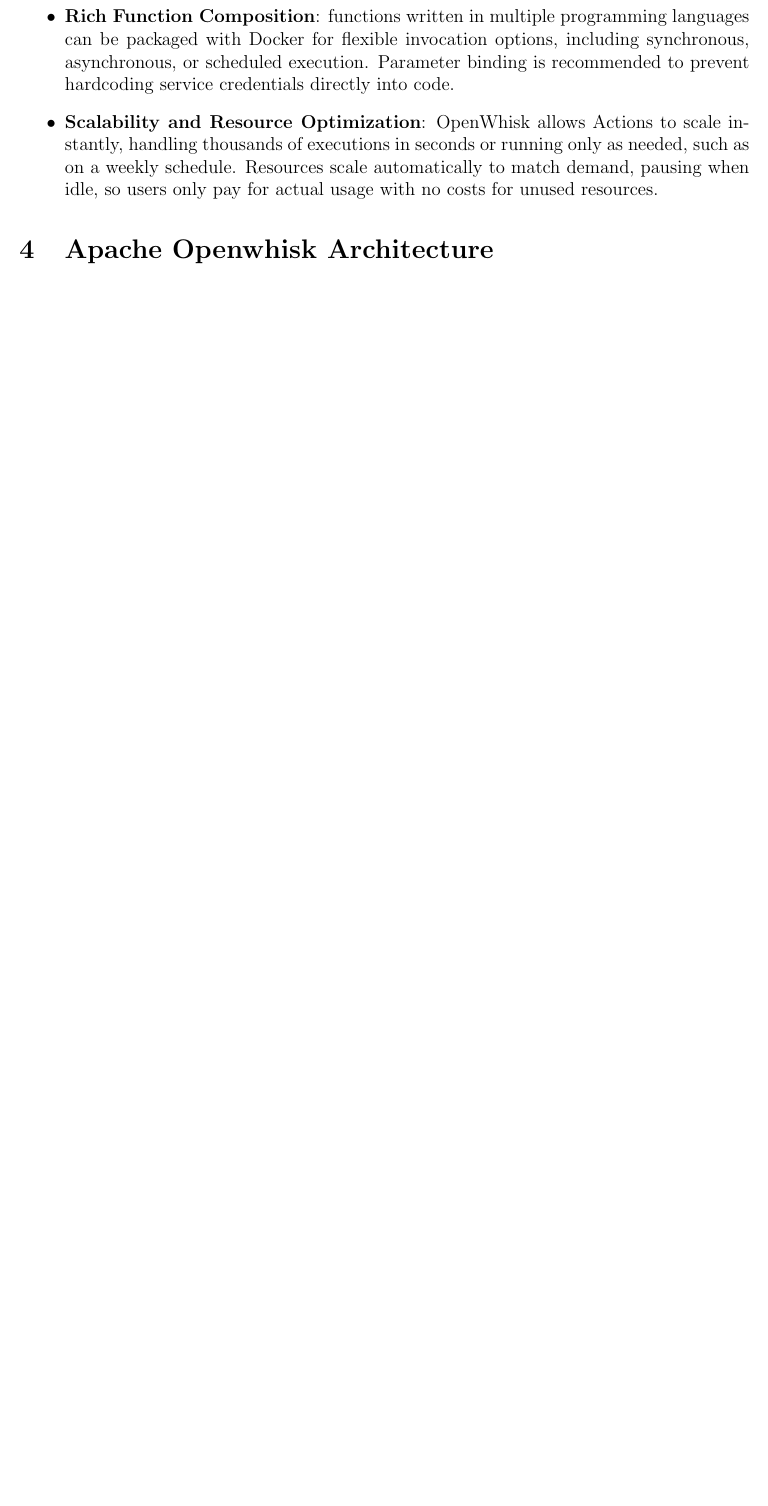
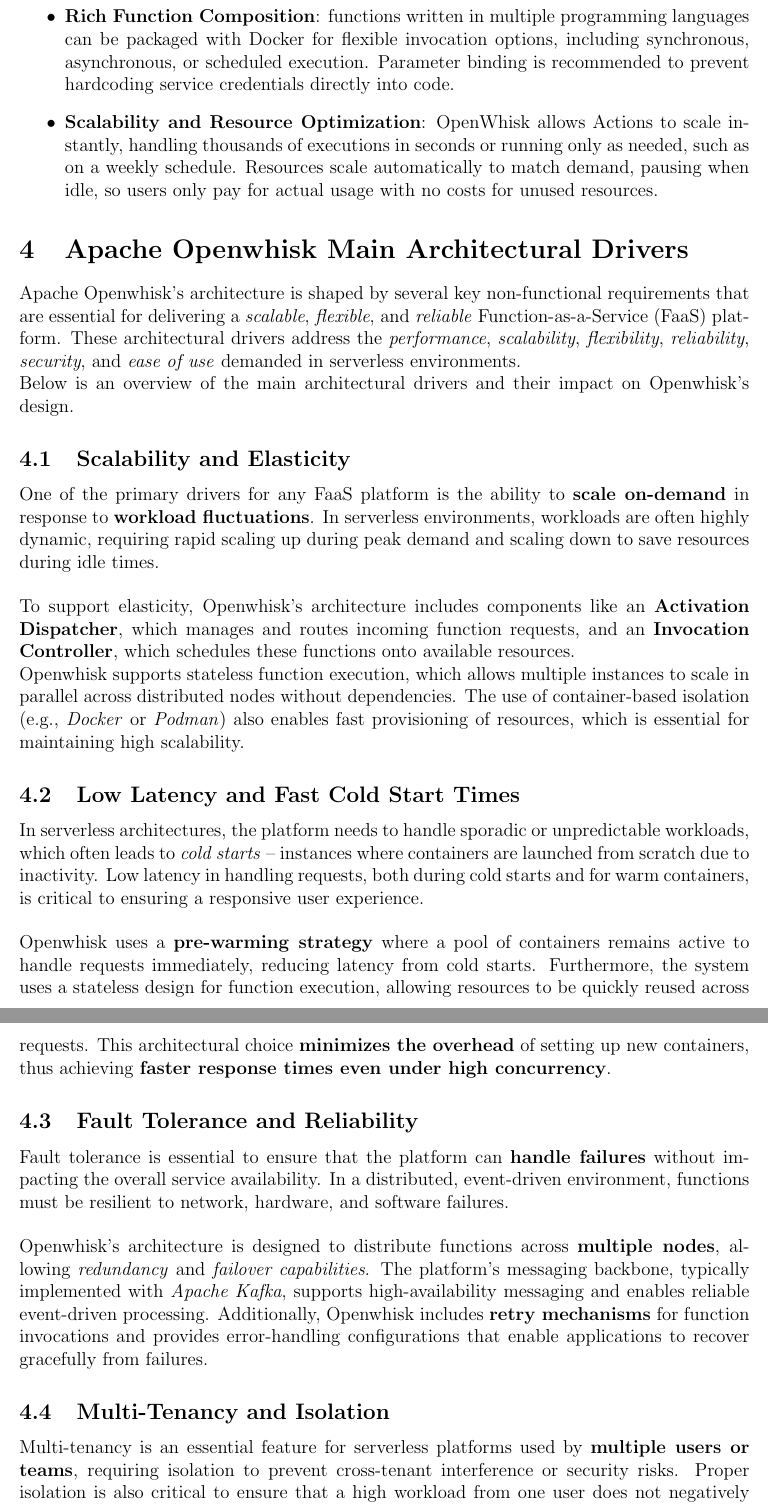
Before and after one commit to DavideDeRosa/cs_master, a LaTeX document (Distributed_Software_Systems/Midterm/Paper/main.tex, which reads Distributed_Software_Systems/Midterm/Paper/sections/drivers.tex): part of page 5 of 12 before the commit and two parts of pages 5 and 6 of 15 after it, the two joined at a grey line, cut so that both start at the same text, the shorter picture padded with empty space. Compiled offline with pdfLaTeX.

Commit message:
bozza completa (da controllare) paper midterm dss

```diff
--- a/Distributed_Software_Systems/Midterm/Paper/main.tex
+++ b/Distributed_Software_Systems/Midterm/Paper/main.tex
@@ -80,6 +80,9 @@
 \section{Apache Openwhisk}
 \input{sections/openwhisk.tex}
 
+\section{Apache Openwhisk Main Architectural Drivers}
+\input{sections/drivers.tex}
+
 \section{Apache Openwhisk Architecture}
 \input{sections/openwhisk_arc.tex}
 
--- /dev/null
+++ b/Distributed_Software_Systems/Midterm/Paper/sections/drivers.tex
@@ -0,0 +1,16 @@
+Apache Openwhisk’s architecture is shaped by several key non-functional requirements that are essential for delivering a \textit{scalable}, \textit{flexible}, and \textit{reliable} Function-as-a-Service (FaaS) platform. These architectural drivers address the \textit{performance}, \textit{scalability}, \textit{flexibility}, \textit{reliability}, \textit{security}, and \textit{ease of use} demanded in serverless environments.\\
+Below is an overview of the main architectural drivers and their impact on Openwhisk’s design.
+\subsection{Scalability and Elasticity}
+One of the primary drivers for any FaaS platform is the ability to \textbf{scale on-demand} in response to \textbf{workload fluctuations}. In serverless environments, workloads are often highly dynamic, requiring rapid scaling up during peak demand and scaling down to save resources during idle times.\vspace{14pt}\\
+To support elasticity, Openwhisk’s architecture includes components like an \textbf{Activation Dispatcher}, which manages and routes incoming function requests, and an \textbf{Invocation Controller}, which schedules these functions onto available resources.\\
+Openwhisk supports stateless function execution, which allows multiple instances to scale in parallel across distributed nodes without dependencies. The use of container-based isolation (e.g., \textit{Docker} or \textit{Podman}) also enables fast provisioning of resources, which is essential for maintaining high scalability.
+\subsection{Low Latency and Fast Cold Start Times}
+In serverless architectures, the platform needs to handle sporadic or unpredictable workloads, which often leads to \textit{cold starts} -- instances where containers are launched from scratch due to inactivity. Low latency in handling requests, both during cold starts and for warm containers, is critical to ensuring a responsive user experience.\vspace{14pt}\\
+Openwhisk uses a \textbf{pre-warming strategy} where a pool of containers remains active to handle requests immediately, reducing latency from cold starts. Furthermore, the system uses a stateless design for function execution, allowing resources to be quickly reused across requests. This architectural choice \textbf{minimizes the overhead} of setting up new containers, thus achieving \textbf{faster response times even under high concurrency}.
+\subsection{Fault Tolerance and Reliability}
+Fault tolerance is essential to ensure that the platform can \textbf{handle failures} without impacting the overall service availability. In a distributed, event-driven environment, functions must be resilient to network, hardware, and software failures.\vspace{14pt}\\
+Openwhisk’s architecture is designed to distribute functions across \textbf{multiple nodes}, allowing \textit{redundancy} and \textit{failover capabilities}. The platform’s messaging backbone, typically implemented with \textit{Apache Kafka}, supports high-availability messaging and enables reliable event-driven processing. Additionally, Openwhisk includes \textbf{retry mechanisms} for function invocations and provides error-handling configurations that enable applications to recover gracefully from failures.
+\subsection{Multi-Tenancy and Isolation}
+Multi-tenancy is an essential feature for serverless platforms used by \textbf{multiple users or teams}, requiring isolation to prevent cross-tenant interference or security risks. Proper isolation is also critical to ensure that a high workload from one user does not negatively impact others.\vspace{14pt}\\
+Openwhisk uses \textbf{container-based isolation} to execute functions in separate containers, ensuring that the memory, processing, and storage of one function do not affect others. Additionally, Openwhisk includes resource limits and quotas per user or namespace, which helps enforce isolation and control resource usage across tenants. This architecture not only protects user functions but also maintains predictable performance across multiple concurrent workloads.
+\subsection{Extensibility and Customizability}
@@ -0,0 +22 @@
+\subsection{Observability and Monitoring}
```
Also changed, not shown: Distributed_Software_Systems/Midterm/Paper/sections/openwhisk.tex (+1 -1 lines), Distributed_Software_Systems/Midterm/Paper/sections/openwhisk_arc.tex (+1 -1 lines), Distributed_Software_Systems/Midterm/Paper/main.pdf, Distributed_Software_Systems/Midterm/Paper/sections/drivers.tex (10 more changed lines).
